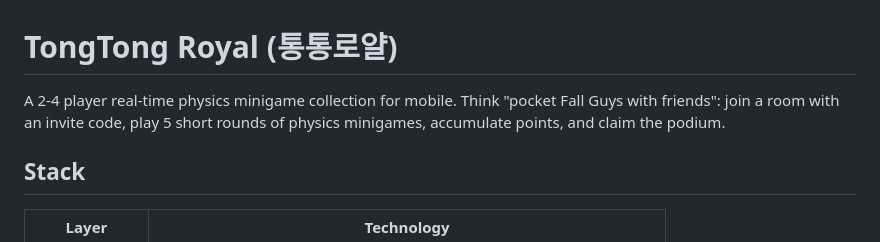
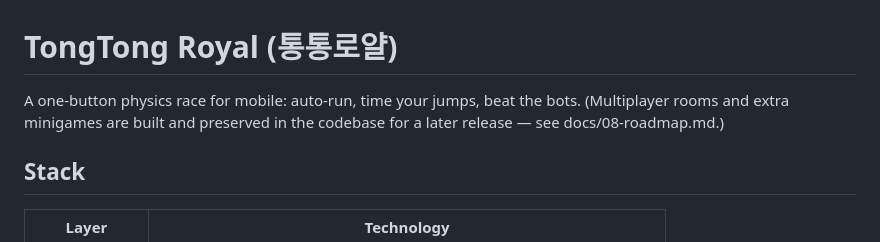
Before and after one commit to dev-hann/tongtong-royal, a Markdown page: README.md, the part around the change. GitHub-like rendering.

Commit message:
docs: identity lines match single-round scope (AGENTS 1, README)

```diff
--- a/README.md
+++ b/README.md
@@ -1,6 +1,6 @@
 # TongTong Royal (통통로얄)
 
-A 2-4 player real-time physics minigame collection for mobile. Think "pocket Fall Guys with friends": join a room with an invite code, play 5 short rounds of physics minigames, accumulate points, and claim the podium.
+A one-button physics race for mobile: auto-run, time your jumps, beat the bots. (Multiplayer rooms and extra minigames are built and preserved in the codebase for a later release — see docs/08-roadmap.md.)
 
 ## Stack
 
```
Also changed, not shown: AGENTS.md (+1 -1 lines).
